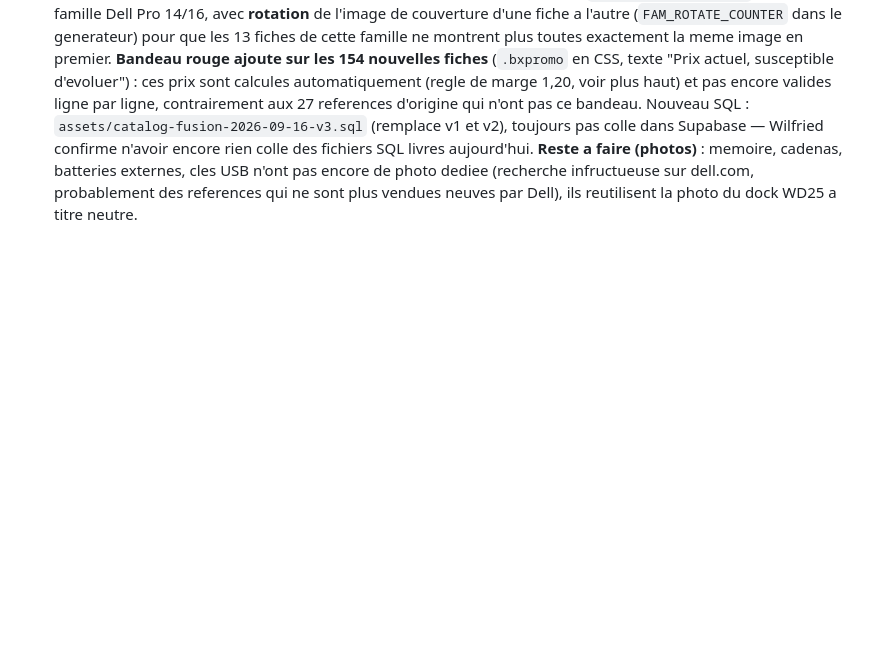
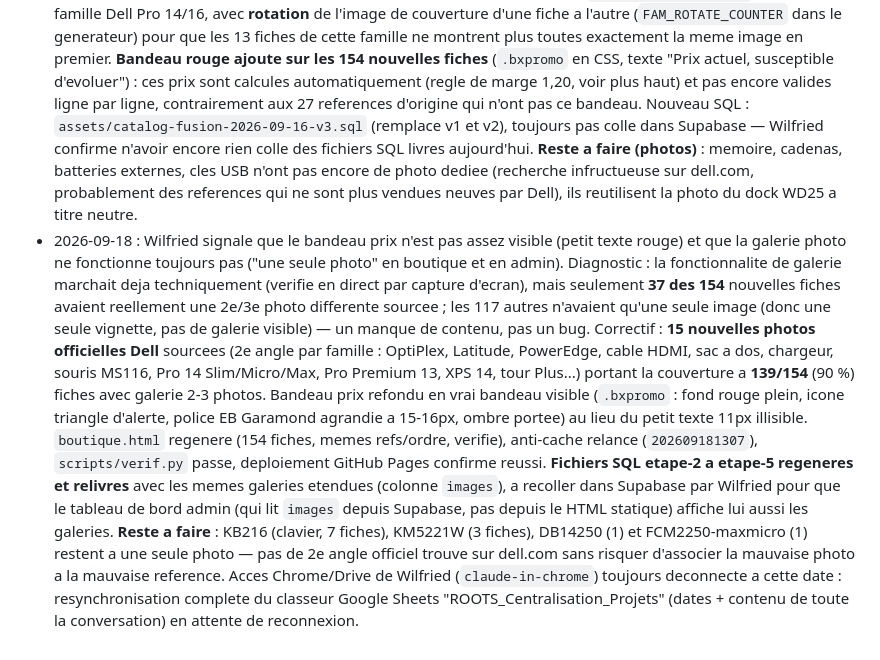
Before and after one commit to gnonlonfounwilfried9-dotcom/roots-co-site, a Markdown page: ARCHITECTURE.md, the part around the change. Rendered like a GitHub page; blank space fills up the shorter version.

Commit message:
Journal ARCHITECTURE.md : correctifs bandeau prix et galerie photo du 2026-09-18
Co-Authored-By: Claude Sonnet 5 <noreply@anthropic.com>

```diff
--- a/ARCHITECTURE.md
+++ b/ARCHITECTURE.md
@@ -357,3 +357,23 @@ hebergeur payant + plusieurs semaines pour refaire ce que Supabase donne d'origi
   **Reste a faire (photos)** : memoire, cadenas, batteries externes, cles USB n'ont pas encore de photo
   dediee (recherche infructueuse sur dell.com, probablement des references qui ne sont plus vendues neuves
   par Dell), ils reutilisent la photo du dock WD25 a titre neutre.
+- 2026-09-18 : Wilfried signale que le bandeau prix n'est pas assez visible (petit texte rouge) et que la
+  galerie photo ne fonctionne toujours pas ("une seule photo" en boutique et en admin). Diagnostic : la
+  fonctionnalite de galerie marchait deja techniquement (verifie en direct par capture d'ecran), mais
+  seulement **37 des 154** nouvelles fiches avaient reellement une 2e/3e photo differente sourcee ; les 117
+  autres n'avaient qu'une seule image (donc une seule vignette, pas de galerie visible) — un manque de
+  contenu, pas un bug. Correctif : **15 nouvelles photos officielles Dell** sourcees (2e angle par famille :
+  OptiPlex, Latitude, PowerEdge, cable HDMI, sac a dos, chargeur, souris MS116, Pro 14 Slim/Micro/Max,
+  Pro Premium 13, XPS 14, tour Plus...) portant la couverture a **139/154** (90 %) fiches avec galerie
+  2-3 photos. Bandeau prix refondu en vrai bandeau visible (`.bxpromo` : fond rouge plein, icone triangle
+  d'alerte, police EB Garamond agrandie a 15-16px, ombre portee) au lieu du petit texte 11px illisible.
+  `boutique.html` regenere (154 fiches, memes refs/ordre, verifie), anti-cache relance (`202609181307`),
+  `scripts/verif.py` passe, deploiement GitHub Pages confirme reussi. **Fichiers SQL etape-2 a etape-5
+  regeneres et relivres** avec les memes galeries etendues (colonne `images`), a recoller dans Supabase par
+  Wilfried pour que le tableau de bord admin (qui lit `images` depuis Supabase, pas depuis le HTML
+  statique) affiche lui aussi les galeries.
+  **Reste a faire** : KB216 (clavier, 7 fiches), KM5221W (3 fiches), DB14250 (1) et FCM2250-maxmicro (1)
+  restent a une seule photo — pas de 2e angle officiel trouve sur dell.com sans risquer d'associer la
+  mauvaise photo a la mauvaise reference. Acces Chrome/Drive de Wilfried (`claude-in-chrome`) toujours
+  deconnecte a cette date : resynchronisation complete du classeur Google Sheets
+  "ROOTS_Centralisation_Projets" (dates + contenu de toute la conversation) en attente de reconnexion.
```
